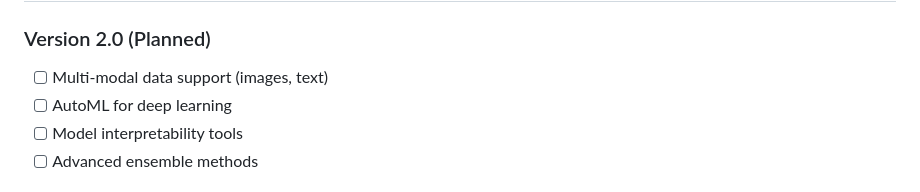
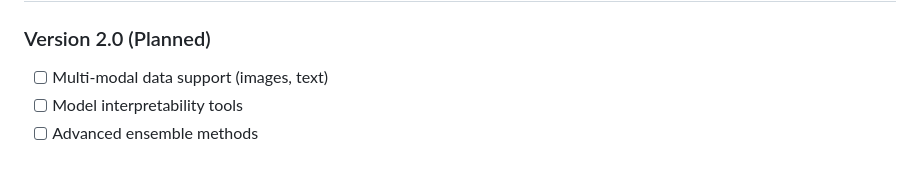
Before and after one commit to davidmonterocrespo24/Agents2ML, a Markdown page: README.md, the part around the change. GitHub-like rendering.

Commit message:
Remove planned feature for AutoML deep learning from version 2.0 roadmap

```diff
--- a/README.md
+++ b/README.md
@@ -331,7 +331,6 @@ OSS/Apache License
 
 ### Version 2.0 (Planned)
 - [ ] Multi-modal data support (images, text)
-- [ ] AutoML for deep learning
 - [ ] Model interpretability tools
 - [ ] Advanced ensemble methods
 
```
